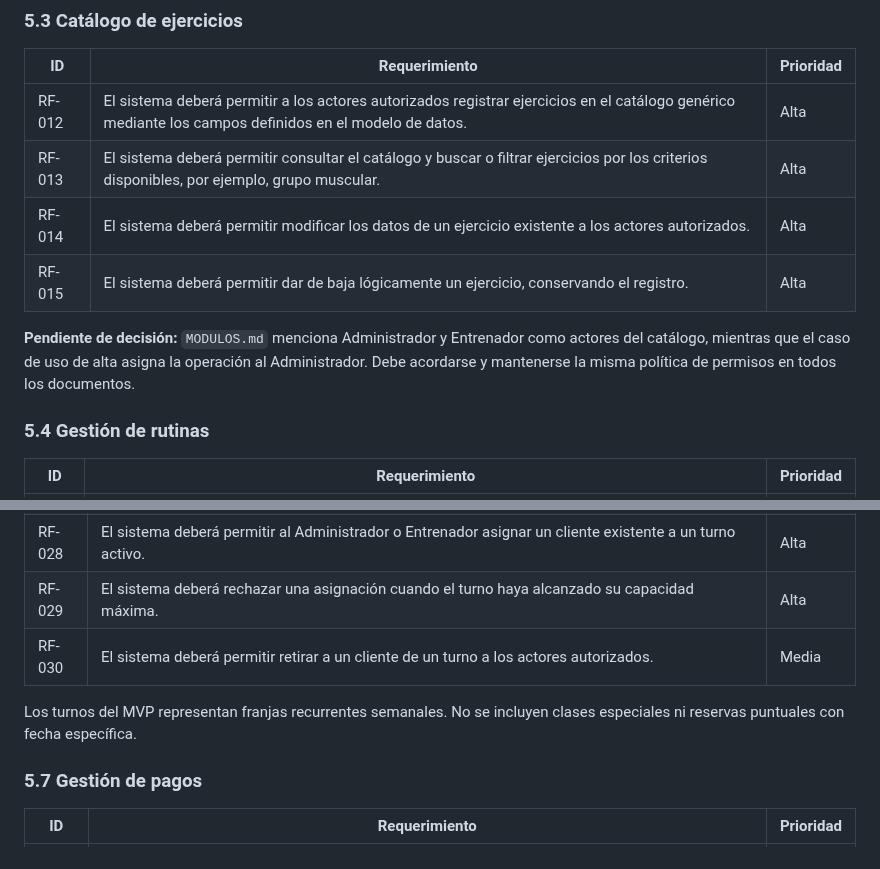
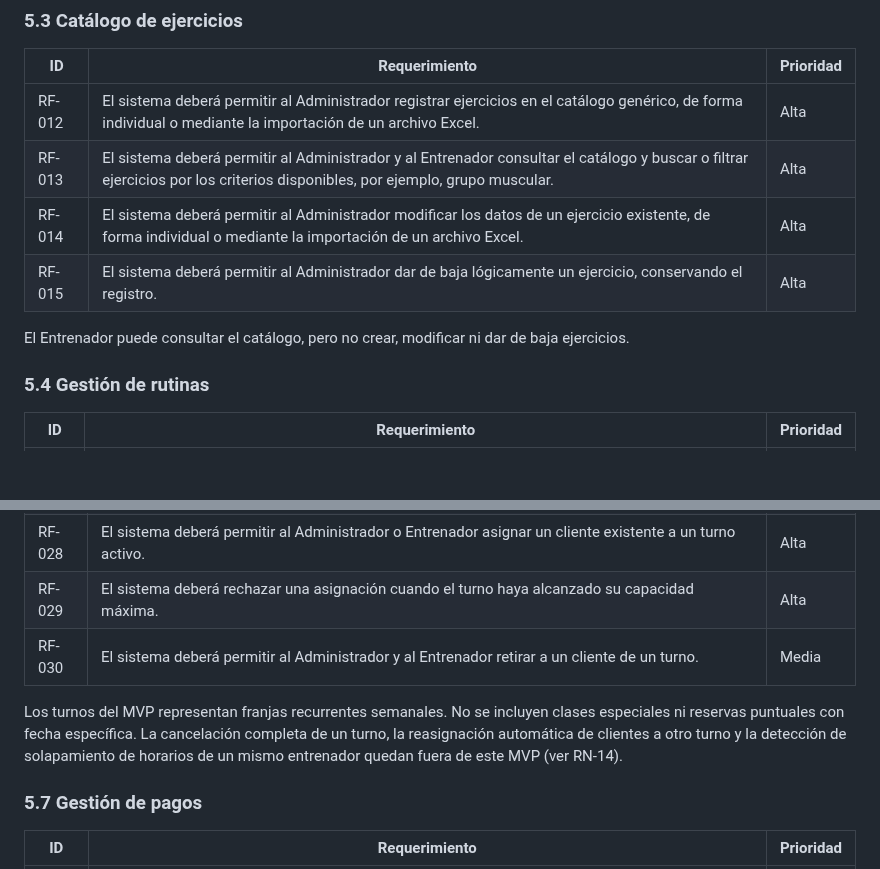
Before and after one commit to maurozavatti/TPI_Grupo_101_GymManager, a Markdown page: docs/REQUERIMIENTOS_FUNCIONALES.md, 2 parts joined by grey strips. Rendered like a GitHub page; blank space fills up the shorter version.

```diff
--- a/docs/REQUERIMIENTOS_FUNCIONALES.md
+++ b/docs/REQUERIMIENTOS_FUNCIONALES.md
@@ -60,12 +60,12 @@ Un cliente puede existir sin una cuenta de usuario. La relación entre una cuent
 
 | ID | Requerimiento | Prioridad |
 |---|---|---|
-| RF-012 | El sistema deberá permitir a los actores autorizados registrar ejercicios en el catálogo genérico mediante los campos definidos en el modelo de datos. | Alta |
-| RF-013 | El sistema deberá permitir consultar el catálogo y buscar o filtrar ejercicios por los criterios disponibles, por ejemplo, grupo muscular. | Alta |
-| RF-014 | El sistema deberá permitir modificar los datos de un ejercicio existente a los actores autorizados. | Alta |
-| RF-015 | El sistema deberá permitir dar de baja lógicamente un ejercicio, conservando el registro. | Alta |
+| RF-012 | El sistema deberá permitir al Administrador registrar ejercicios en el catálogo genérico, de forma individual o mediante la importación de un archivo Excel. | Alta |
+| RF-013 | El sistema deberá permitir al Administrador y al Entrenador consultar el catálogo y buscar o filtrar ejercicios por los criterios disponibles, por ejemplo, grupo muscular. | Alta |
+| RF-014 | El sistema deberá permitir al Administrador modificar los datos de un ejercicio existente, de forma individual o mediante la importación de un archivo Excel. | Alta |
+| RF-015 | El sistema deberá permitir al Administrador dar de baja lógicamente un ejercicio, conservando el registro. | Alta |
 
-**Pendiente de decisión:** `MODULOS.md` menciona Administrador y Entrenador como actores del catálogo, mientras que el caso de uso de alta asigna la operación al Administrador. Debe acordarse y mantenerse la misma política de permisos en todos los documentos.
+El Entrenador puede consultar el catálogo, pero no crear, modificar ni dar de baja ejercicios.
 
 ### 5.4 Gestión de rutinas
 
@@ -97,9 +97,9 @@ No forman parte del MVP los adjuntos, estudios, recetas, certificados, imágenes
 | RF-027 | El sistema deberá permitir consultar los turnos disponibles, su ocupación y los clientes asignados; el cliente con cuenta podrá consultar su propio turno asignado. | Alta |
 | RF-028 | El sistema deberá permitir al Administrador o Entrenador asignar un cliente existente a un turno activo. | Alta |
 | RF-029 | El sistema deberá rechazar una asignación cuando el turno haya alcanzado su capacidad máxima. | Alta |
-| RF-030 | El sistema deberá permitir retirar a un cliente de un turno a los actores autorizados. | Media |
+| RF-030 | El sistema deberá permitir al Administrador y al Entrenador retirar a un cliente de un turno. | Media |
 
-Los turnos del MVP representan franjas recurrentes semanales. No se incluyen clases especiales ni reservas puntuales con fecha específica.
+Los turnos del MVP representan franjas recurrentes semanales. No se incluyen clases especiales ni reservas puntuales con fecha específica. La cancelación completa de un turno, la reasignación automática de clientes a otro turno y la detección de solapamiento de horarios de un mismo entrenador quedan fuera de este MVP (ver RN-14).
 
 ### 5.7 Gestión de pagos
 
```
Also changed, not shown: docs/REGLAS_DE_NEGOCIO.md (+2 -0 lines).
